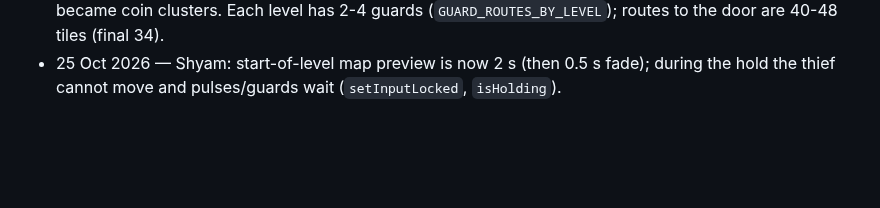
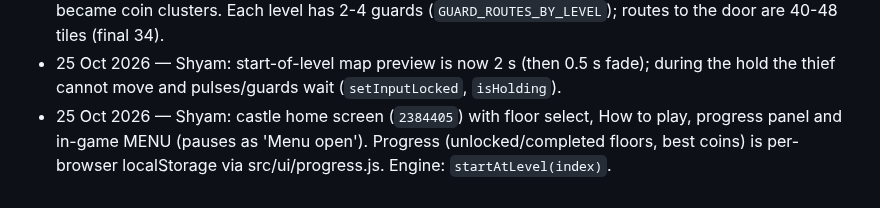
Before and after one commit to Mehal-Skanda-R/hackathon_peak, a Markdown page: context.md, the part around the change. Rendered like a GitHub page; blank space fills up the shorter version.

Commit message:
docs(context): home screen and floor progress
Co-Authored-By: Claude Opus 5.5 <noreply@anthropic.com>
Claude-Session: https://claude.ai/code/session_01M1sFEbVSdFQtiSQpBVuP2J

```diff
--- a/context.md
+++ b/context.md
@@ -844,3 +844,6 @@ context commit verified on main (or publication pending/failed).
   has 2-4 guards (`GUARD_ROUTES_BY_LEVEL`); routes to the door are 40-48 tiles (final 34).
 - 25 Oct 2026 — Shyam: start-of-level map preview is now 2 s (then 0.5 s fade); during the
   hold the thief cannot move and pulses/guards wait (`setInputLocked`, `isHolding`).
+- 25 Oct 2026 — Shyam: castle home screen (`2384405`) with floor select, How to play,
+  progress panel and in-game MENU (pauses as 'Menu open'). Progress (unlocked/completed floors,
+  best coins) is per-browser localStorage via src/ui/progress.js. Engine: `startAtLevel(index)`.
```
